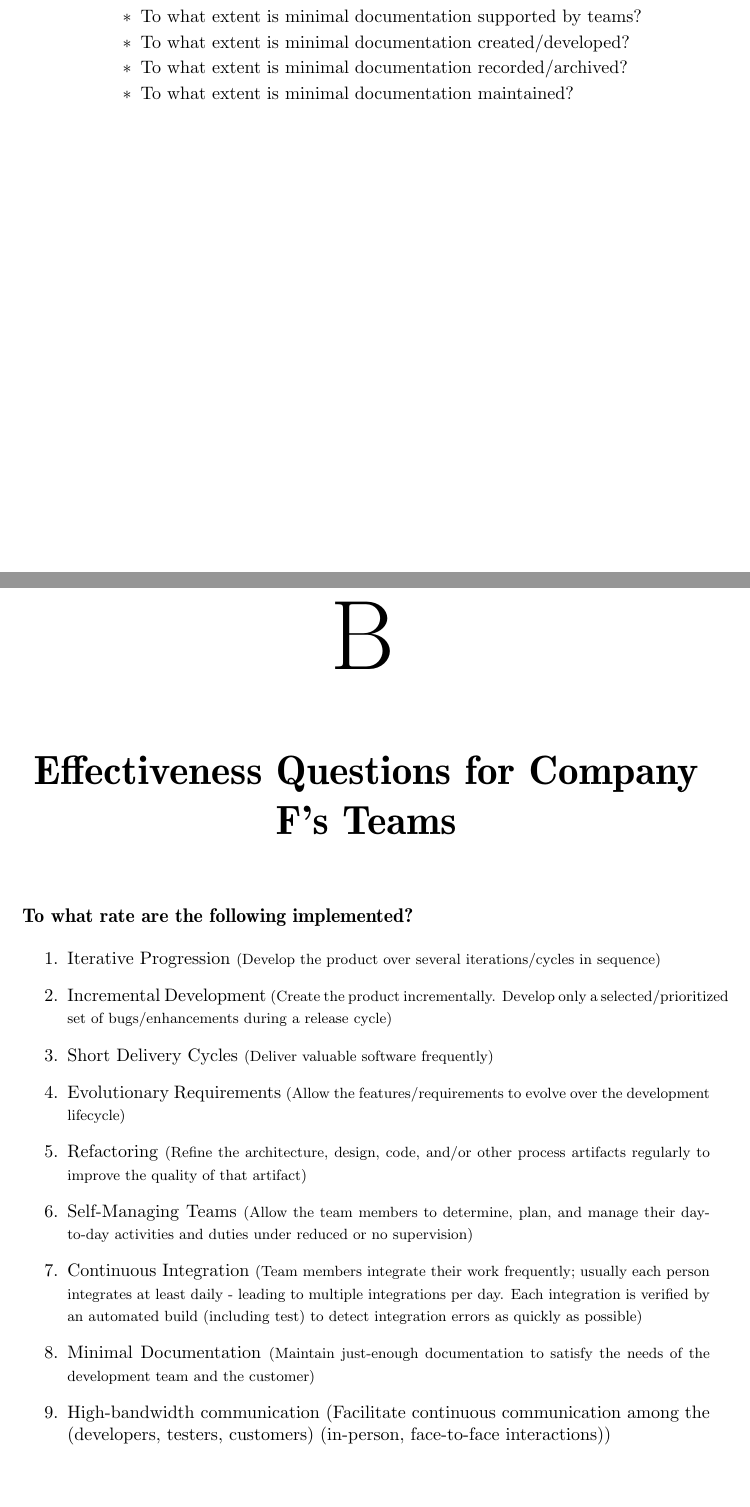
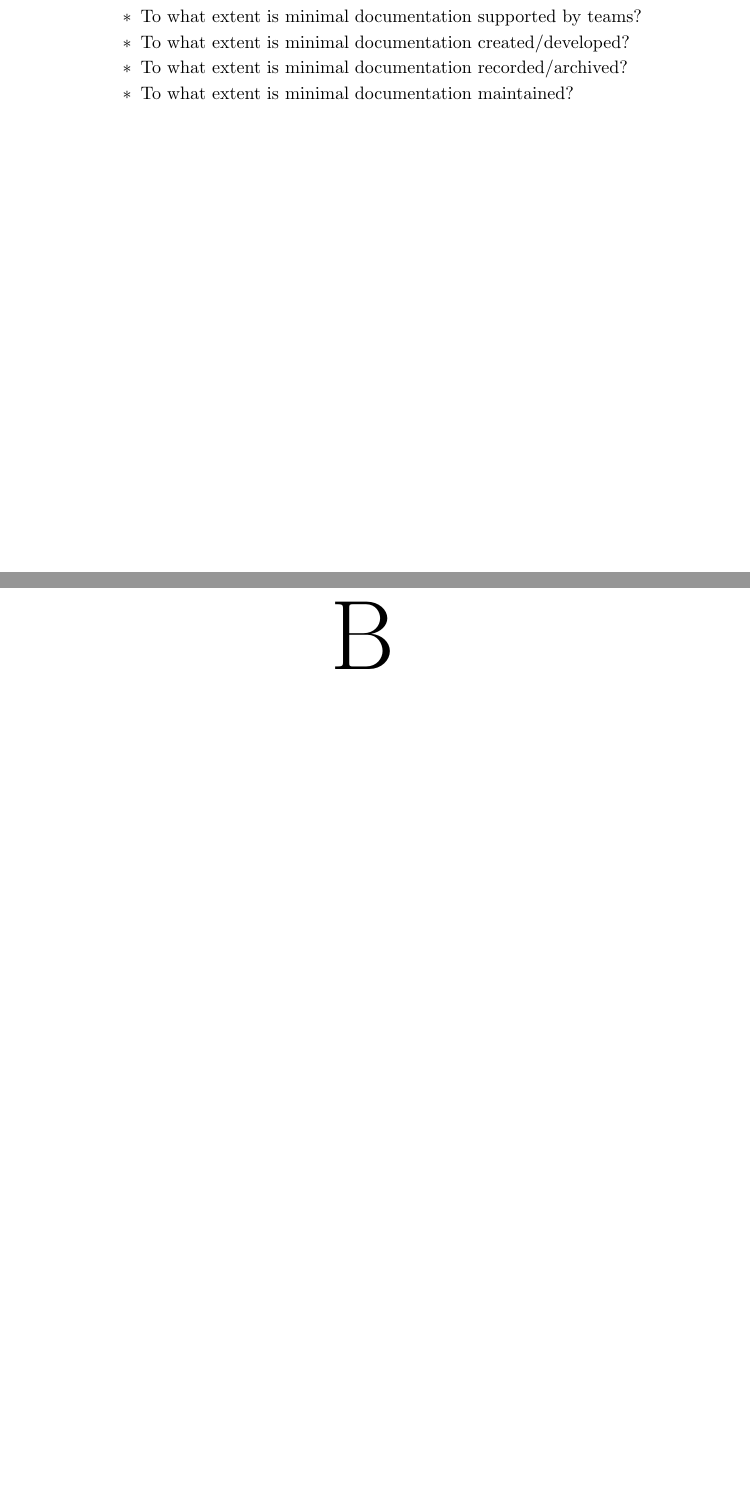
Before and after one commit to konstantinos-chronis/master-thesis, a LaTeX thesis (main.tex, which reads include/appendix/appendix.tex): two parts of pages 57 and 58 of 94 before the commit and two parts of pages 57 and 58 of 92 after it, joined at a grey line, cut so that both start at the same text, the shorter picture padded with empty space. Compiled offline with pdfLaTeX.

Commit message:
Minor Changes

```diff
--- a/include/appendix/appendix.tex
+++ b/include/appendix/appendix.tex
@@ -3,19 +3,3 @@
 \input{include/appendix/ops_company_f}
 
 
-\chapter{Effectiveness Questions for Company F's Teams}
-\label{sec:effectiveness_survey}
-
-{\large \textbf{To what rate are the following implemented?}}
-
-\begin{enumerate}
-	\item Iterative Progression {\footnotesize (Develop the product over several iterations/cycles in sequence)}
-	\item Incremental Development {\footnotesize (Create the product incrementally. Develop only a selected/prioritized set of bugs/enhancements during a release cycle)}
-	\item Short Delivery Cycles {\footnotesize (Deliver valuable software frequently)}
-	\item Evolutionary Requirements {\footnotesize (Allow the features/requirements to evolve over the development lifecycle)}
-	\item Refactoring {\footnotesize (Refine the architecture, design, code, and/or other process artifacts regularly to improve the quality of that artifact)}
-	\item Self-Managing Teams {\footnotesize(Allow the team members to determine, plan, and manage their day-to-day activities and duties under reduced or no supervision)}
-	\item Continuous Integration {\footnotesize(Team members integrate their work frequently; usually each person integrates at least daily - leading to multiple integrations per day. Each integration is verified by an automated build (including test) to detect integration errors as quickly as possible)}
-	\item Minimal Documentation {\footnotesize (Maintain just-enough documentation to satisfy the needs of the development team and the customer)}
-	\item High-bandwidth communication {(Facilitate continuous communication among the (developers, testers, customers) (in-person, face-to-face interactions))}
-	\item Client-driven iterations {\footnotesize (The customers and users prioritize the bugs/enhancements. Build only what is of value to the customers and users)}
```
Also changed, not shown: include/appendix/pam.tex (+1 -1 lines), include/appendix/taa.tex (+1 -1 lines), include/relatedwork/relatedwork.tex (+2 -2 lines), include/appendix/appendix.tex (24 more changed lines).
